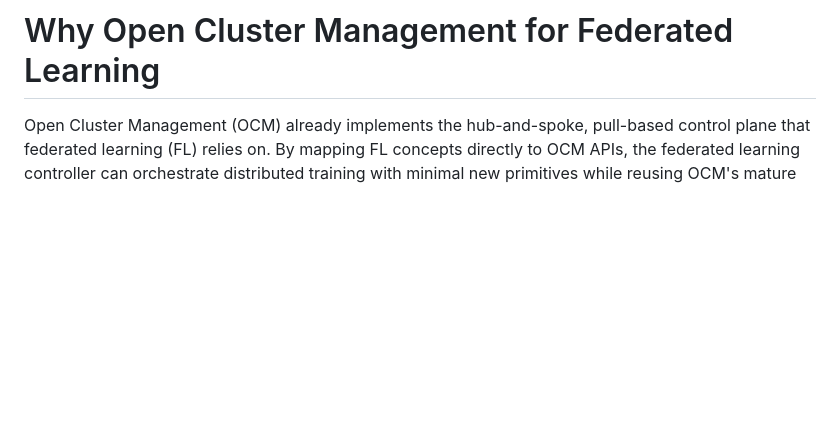
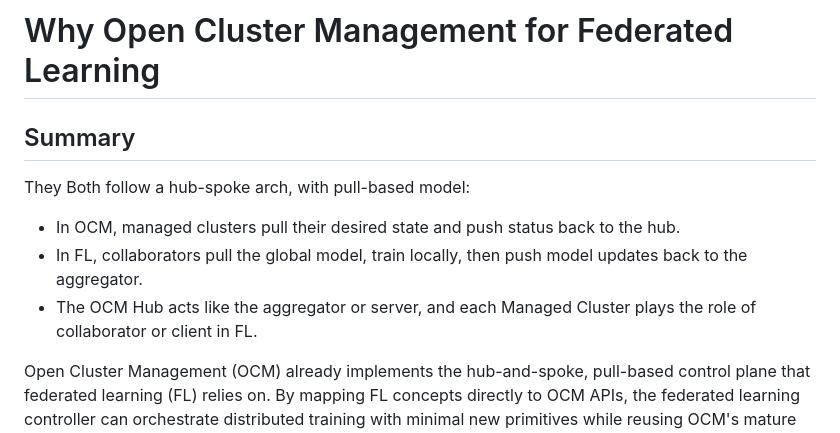
Before and after one commit to open-cluster-management-io/addon-contrib, a Markdown page: federated-learning-controller/docs/why-fl-in-ocm.md, the part around the change. Drawn GitHub-style; blank space fills up the shorter version.

Commit message:
add summary section explaining OCM-FL relationship
Signed-off-by: mrrr61 <mrrr61@outlook.com>

```diff
--- a/federated-learning-controller/docs/why-fl-in-ocm.md
+++ b/federated-learning-controller/docs/why-fl-in-ocm.md
@@ -1,4 +1,12 @@
 # Why Open Cluster Management for Federated Learning
+
+## Summary
+
+They Both follow a hub-spoke arch, with pull-based model:
+
+- In OCM, managed clusters pull their desired state and push status back to the hub.
+- In FL, collaborators pull the global model, train locally, then push model updates back to the aggregator.
+- The OCM Hub acts like the aggregator or server, and each Managed Cluster plays the role of collaborator or client in FL.
 
 Open Cluster Management (OCM) already implements the hub-and-spoke, pull-based control plane that federated learning (FL) relies on. By mapping FL concepts directly to OCM APIs, the federated learning controller can orchestrate distributed training with minimal new primitives while reusing OCM's mature multi-cluster governance, placement, and security capabilities.
 
```
